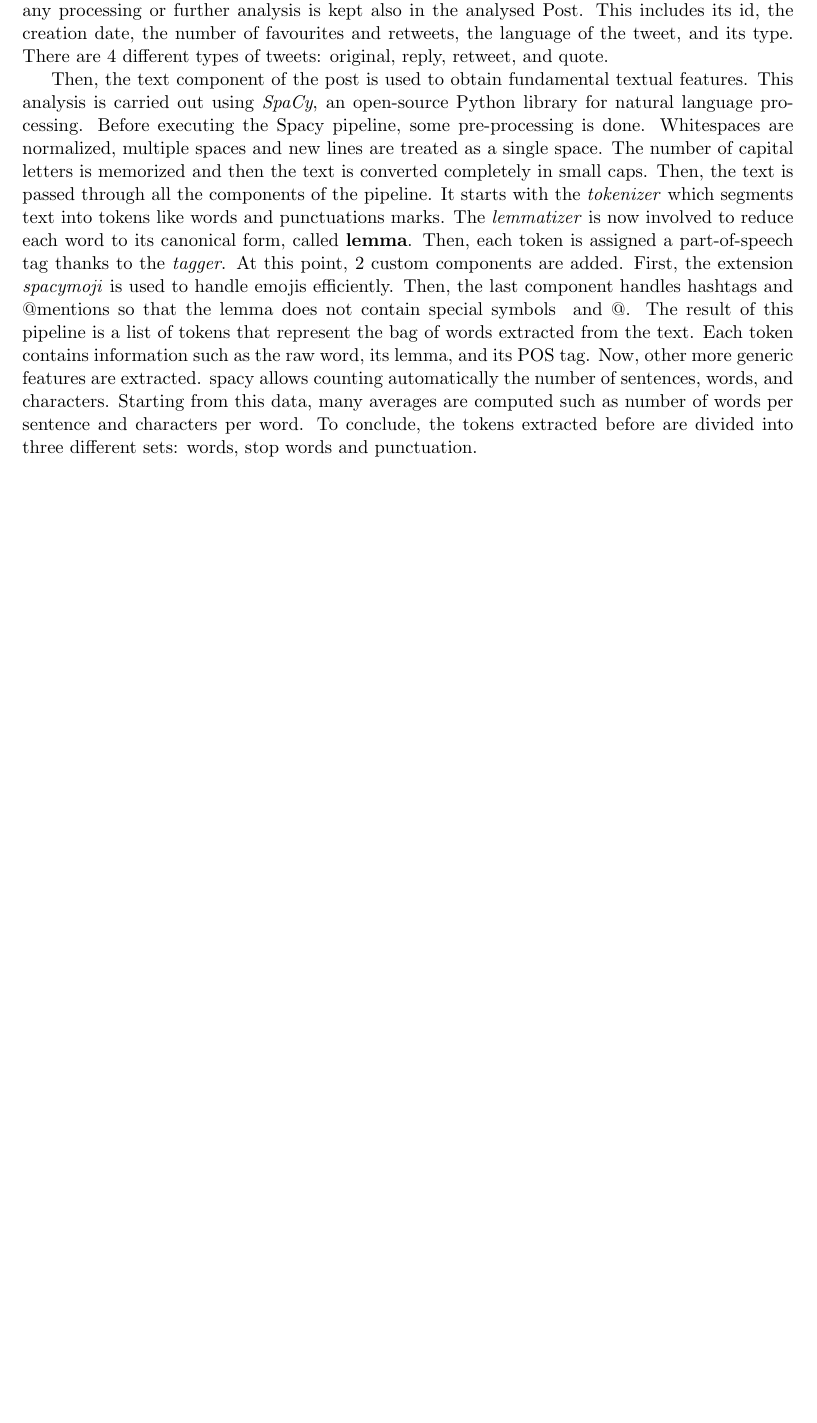
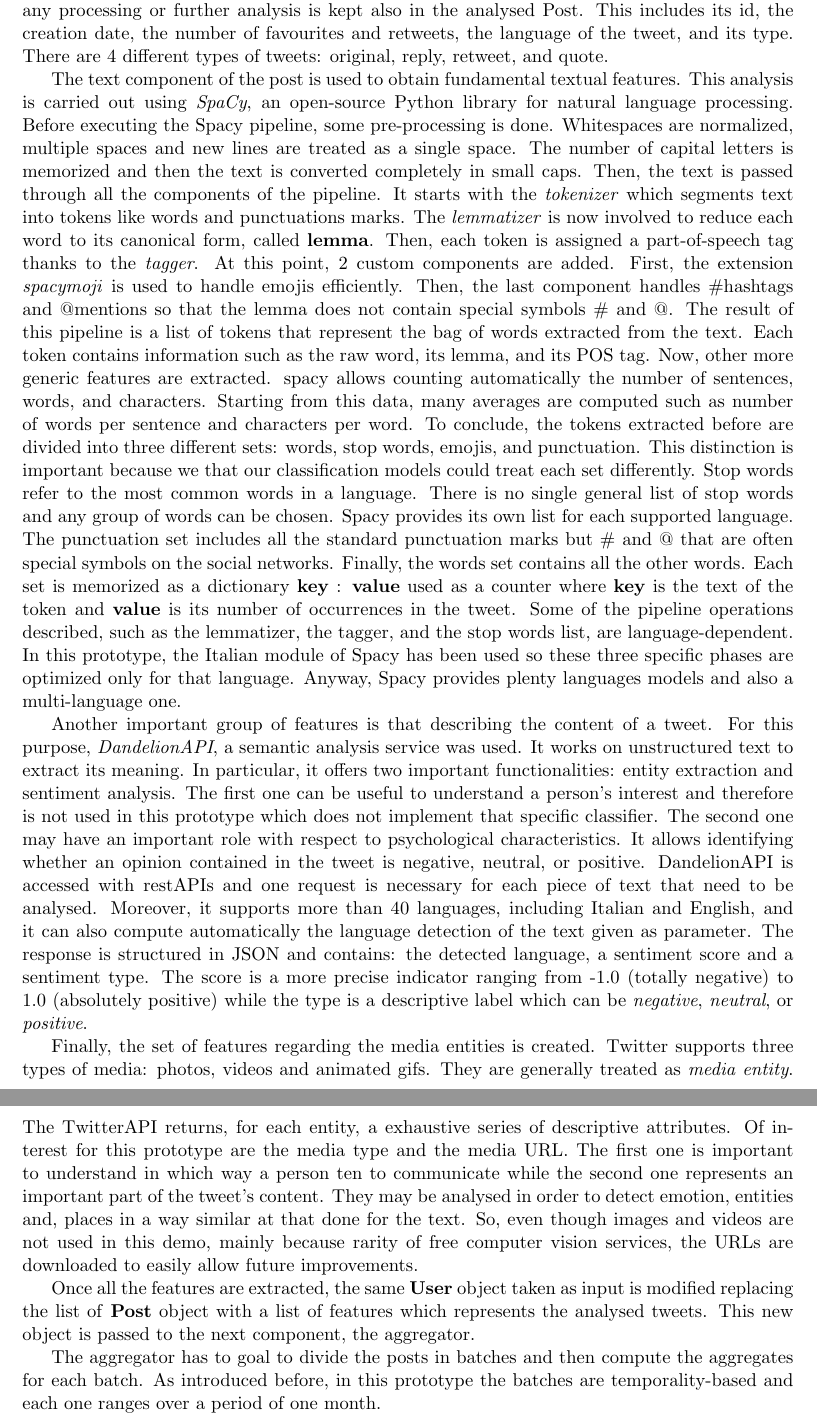
Before and after one commit to Perenz/BachelorThesis, a LaTeX thesis (main.tex, which reads Chapters/implementation.tex): part of page 28 of 36 before the commit and two parts of pages 28 and 29 of 37 after it, the two joined at a grey line, cut so that both start at the same text, the shorter picture padded with empty space. Compiled offline with pdfLaTeX.

Commit message:
Aggregator intro

```diff
--- a/Chapters/implementation.tex
+++ b/Chapters/implementation.tex
@@ -35,10 +35,37 @@ Considering the various classifiers implemented, different types of features are
 First of all, the information contained into the fetched tweet object that does not require any processing or further analysis is kept also in the analysed Post. This includes its id, the creation date, the number of favourites and retweets, the language of the tweet, and its type.
 There are 4 different types of tweets: original, reply, retweet, and quote.
 
-Then, the text component of the post is used to obtain fundamental textual features. This analysis is carried out using \textit{SpaCy}, an open-source Python library for natural language processing.
+The text component of the post is used to obtain fundamental textual features. This analysis is carried out using \textit{SpaCy}, an open-source Python library for natural language processing.
 Before executing the Spacy pipeline, some pre-processing is done. Whitespaces are normalized, multiple spaces and new lines are treated as a single space. The number of capital letters is memorized and then the text is converted completely in small caps.
 Then, the text is passed through all the components of the pipeline. It starts with the \textit{tokenizer} which segments text into tokens like words and punctuations marks. The \textit{lemmatizer} is now involved to reduce each word to its canonical form, called \textbf{lemma}. Then, each token is assigned a part-of-speech tag thanks to the \textit{tagger}.
-At this point, 2 custom components are added. First, the extension \textit{spacymoji} is used to handle emojis efficiently. Then, the last component handles #hashtags and @mentions so that the lemma does not contain special symbols # and @.
+At this point, 2 custom components are added. First, the extension \textit{spacymoji} is used to handle emojis efficiently. Then, the last component handles \#hashtags and @mentions so that the lemma does not contain special symbols \# and @.
 The result of this pipeline is a list of tokens that represent the bag of words extracted from the text. Each token contains information such as the raw word, its lemma, and its POS tag.
 Now, other more generic features are extracted. spacy allows counting automatically the number of sentences, words, and characters. Starting from this data, many averages are computed such as number of words per sentence and characters per word.
-To conclude, the tokens extracted before are divided into three different sets: words, stop words and punctuation.
+To conclude, the tokens extracted before are divided into three different sets: words, stop words, emojis, and punctuation.
+This distinction is important because we that our classification models could treat each set differently.
+Stop words refer to the most common words in a language. There is no single general list of stop words and any group of words can be chosen. Spacy provides its own list for each supported language.
+The punctuation set includes all the standard punctuation marks but \# and @ that are often special symbols on the social networks.
+Finally, the words set contains all the other words.
+Each set is memorized as a dictionary {\textbf{key} : \textbf{value}} used as a counter where \textbf{key} is the text of the token and \textbf{value} is its number of occurrences in the tweet.
+Some of the pipeline operations described, such as the lemmatizer, the tagger, and the stop words list, are language-dependent. In this prototype, the Italian module of Spacy has been used so these three specific phases are optimized only for that language. Anyway, Spacy provides plenty languages models and also a multi-language one.
+
+Another important group of features is that describing the content of a tweet. For this purpose, \textit{DandelionAPI}, a semantic analysis service was used. It works on unstructured text to extract its meaning.
+In particular, it offers two important functionalities: entity extraction and sentiment analysis.
+The first one can be useful to understand a person's interest and therefore is not used in this prototype which does not implement that specific classifier.
+The second one may have an important role with respect to psychological characteristics.
+It allows identifying whether an opinion contained in the tweet is negative, neutral, or positive.
+DandelionAPI is accessed with restAPIs and one request is necessary for each piece of text that need to be analysed. Moreover, it supports more than 40 languages, including Italian and English, and it can also compute automatically the language detection of the text given as parameter.
+The response is structured in JSON and contains: the detected language, a sentiment score and a sentiment type.
+The score is a more precise indicator ranging from -1.0 (totally negative) to 1.0 (absolutely positive) while the type is a descriptive label which can be \textit{negative}, \textit{neutral}, or \textit{positive}.
+
+Finally, the set of features regarding the media entities is created. Twitter supports three types of media: photos, videos and animated gifs. They are generally treated as \textit{media entity}.
+The TwitterAPI returns, for each entity, a exhaustive series of descriptive attributes. Of interest for this prototype are the media type and the media URL.
+The first one is important to understand in which way a person ten to communicate while the second one represents an important part of the tweet's content.
+They may be analysed in order to detect emotion, entities and, places in a way similar at that done for the text.
+So, even though images and videos are not used in this demo, mainly because rarity of free computer vision services, the URLs are downloaded to easily allow future improvements.
+
+Once all the features are extracted, the same \textbf{User} object taken as input is modified replacing the list of \textbf{Post} object with a list of features which represents the analysed tweets.
+This new object is passed to the next component, the aggregator.
+
+The aggregator has to goal to divide the posts in batches and then compute the aggregates for each batch.
+As introduced before, in this prototype the batches are temporality-based and each one ranges over a period of one month.
```
Also changed, not shown: main.pdf, 1 other file.
